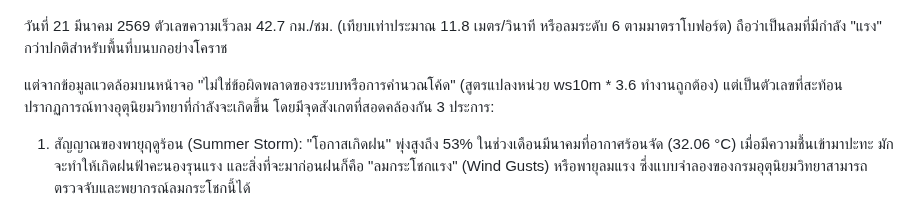
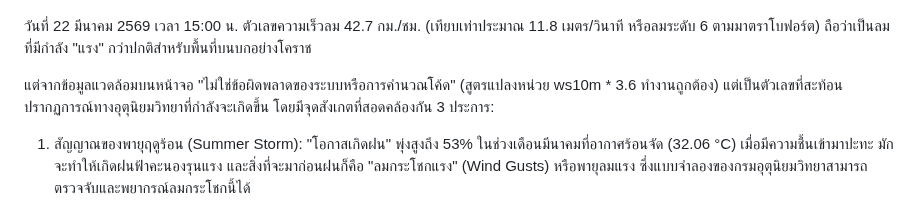
Before and after one commit to Kietpawpan/hotspot, a Markdown page: KM/wind.md, the part around the change. GitHub-like rendering.

```diff
--- a/KM/wind.md
+++ b/KM/wind.md
@@ -1,7 +1,7 @@
 # ความเร็วลม
 <img style="width:50%" src="IMG_4255.jpeg"></img>
 
-วันที่ 21 มีนาคม 2569 ตัวเลขความเร็วลม 42.7 กม./ชม. (เทียบเท่าประมาณ 11.8 เมตร/วินาที หรือลมระดับ 6 ตามมาตราโบฟอร์ต) ถือว่าเป็นลมที่มีกำลัง "แรง" กว่าปกติสำหรับพื้นที่บนบกอย่างโคราช
+วันที่ 22 มีนาคม 2569 เวลา 15:00 น. ตัวเลขความเร็วลม 42.7 กม./ชม. (เทียบเท่าประมาณ 11.8 เมตร/วินาที หรือลมระดับ 6 ตามมาตราโบฟอร์ต) ถือว่าเป็นลมที่มีกำลัง "แรง" กว่าปกติสำหรับพื้นที่บนบกอย่างโคราช
 
 แต่จากข้อมูลแวดล้อมบนหน้าจอ "ไม่ใช่ข้อผิดพลาดของระบบหรือการคำนวณโค้ด"  (สูตรแปลงหน่วย ws10m * 3.6 ทำงานถูกต้อง) แต่เป็นตัวเลขที่สะท้อนปรากฏการณ์ทางอุตุนิยมวิทยาที่กำลังจะเกิดขึ้น โดยมีจุดสังเกตที่สอดคล้องกัน 3 ประการ:
 1. สัญญาณของพายุฤดูร้อน (Summer Storm): "โอกาสเกิดฝน" พุ่งสูงถึง 53% ในช่วงเดือนมีนาคมที่อากาศร้อนจัด (32.06 °C) เมื่อมีความชื้นเข้ามาปะทะ มักจะทำให้เกิดฝนฟ้าคะนองรุนแรง และสิ่งที่จะมาก่อนฝนก็คือ "ลมกระโชกแรง" (Wind Gusts) หรือพายุลมแรง ซึ่งแบบจำลองของกรมอุตุนิยมวิทยาสามารถตรวจจับและพยากรณ์ลมกระโชกนี้ได้
```
